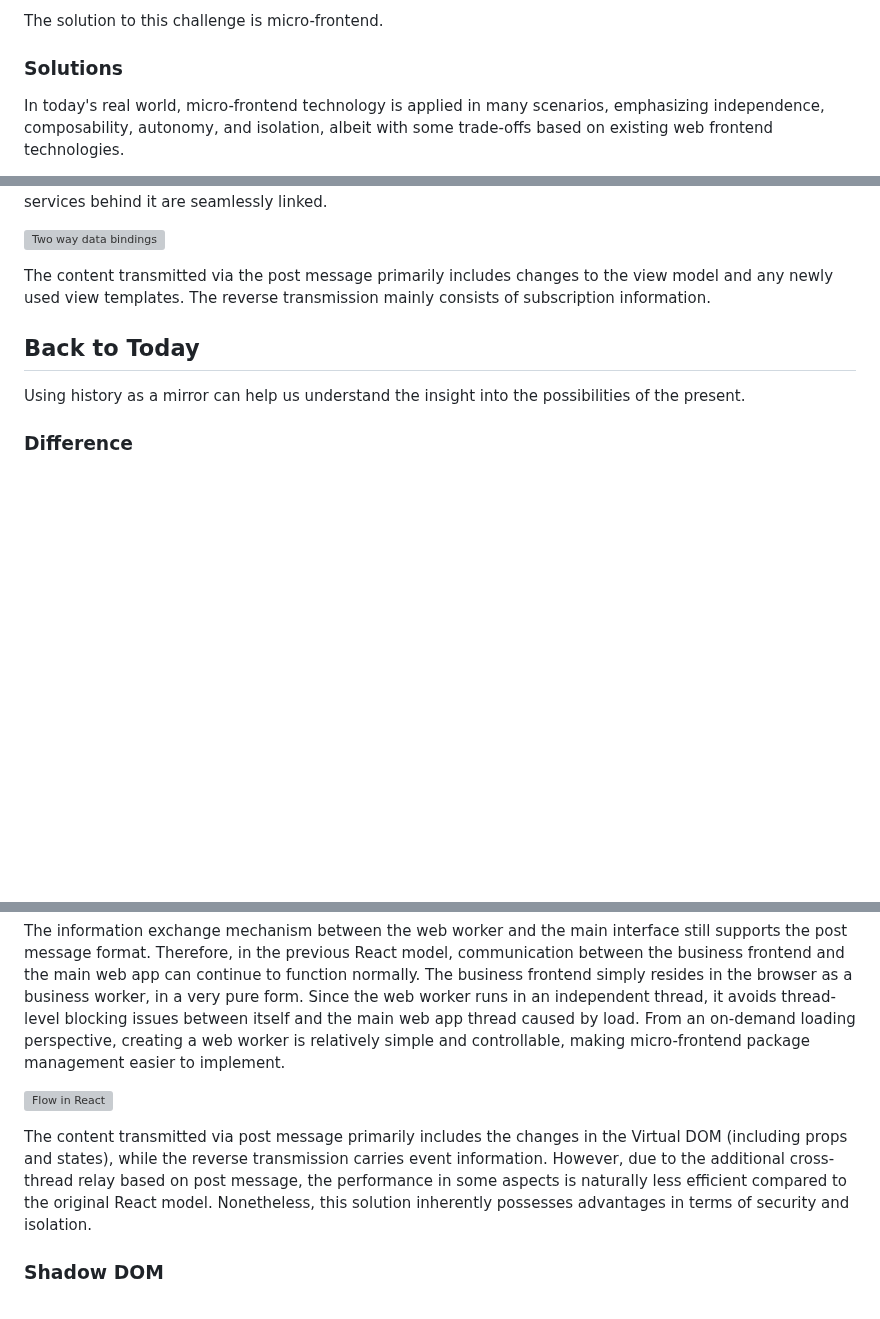
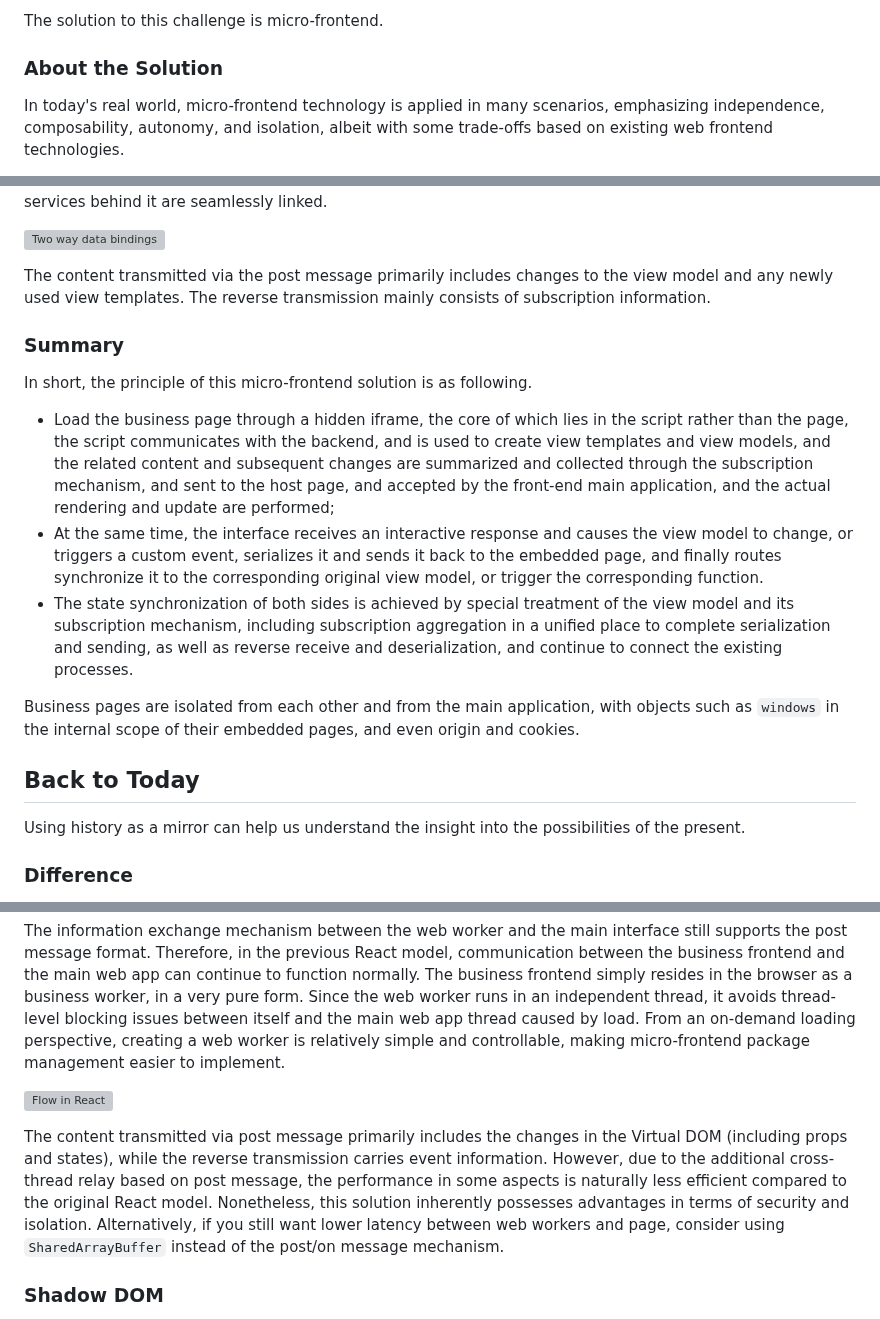
Before and after one commit to kingcean/blog-web, a Markdown page: blog/2025/microfe.md, 3 parts joined by grey strips. Rendered like a GitHub page; blank space fills up the shorter version; grey boxes are pictures that could not be loaded.

Commit message:
Update blog micro-frontend.

```diff
--- a/blog/2025/microfe.md
+++ b/blog/2025/microfe.md
@@ -20,7 +20,7 @@ However, as front-end pages have grown increasingly large and comprehensive, a s
 
 The solution to this challenge is micro-frontend.
 
-### Solutions
+### About the Solution
 
 In today's real world, micro-frontend technology is applied in many scenarios, emphasizing independence, composability, autonomy, and isolation, albeit with some trade-offs based on existing web frontend technologies.
 
@@ -112,6 +112,16 @@ When the interface elements change, due to the influence of MVVM, these changes
 
 The content transmitted via the post message primarily includes changes to the view model and any newly used view templates. The reverse transmission mainly consists of subscription information.
 
+### Summary
+
+In short, the principle of this micro-frontend solution is as following.
+
+- Load the business page through a hidden iframe, the core of which lies in the script rather than the page, the script communicates with the backend, and is used to create view templates and view models, and the related content and subsequent changes are summarized and collected through the subscription mechanism, and sent to the host page, and accepted by the front-end main application, and the actual rendering and update are performed;
+- At the same time, the interface receives an interactive response and causes the view model to change, or triggers a custom event, serializes it and sends it back to the embedded page, and finally routes synchronize it to the corresponding original view model, or trigger the corresponding function.
+- The state synchronization of both sides is achieved by special treatment of the view model and its subscription mechanism, including subscription aggregation in a unified place to complete serialization and sending, as well as reverse receive and deserialization, and continue to connect the existing processes.
+
+Business pages are isolated from each other and from the main application, with objects such as `windows` in the internal scope of their embedded pages, and even origin and cookies.
+
 ## Back to Today
 
 Using history as a mirror can help us understand the insight into the possibilities of the present.
@@ -166,7 +176,7 @@ The information exchange mechanism between the web worker and the main interface
 
 ![Flow in React](./images/pic-12-mfe-23.webp)
 
-The content transmitted via post message primarily includes the changes in the Virtual DOM (including props and states), while the reverse transmission carries event information. However, due to the additional cross-thread relay based on post message, the performance in some aspects is naturally less efficient compared to the original React model. Nonetheless, this solution inherently possesses advantages in terms of security and isolation.
+The content transmitted via post message primarily includes the changes in the Virtual DOM (including props and states), while the reverse transmission carries event information. However, due to the additional cross-thread relay based on post message, the performance in some aspects is naturally less efficient compared to the original React model. Nonetheless, this solution inherently possesses advantages in terms of security and isolation. Alternatively, if you still want lower latency between web workers and page, consider using `SharedArrayBuffer` instead of the post/on message mechanism.
 
 ### Shadow DOM
 
```
Also changed, not shown: blog/2025/weiqianduan.md (+11 -1 lines).
